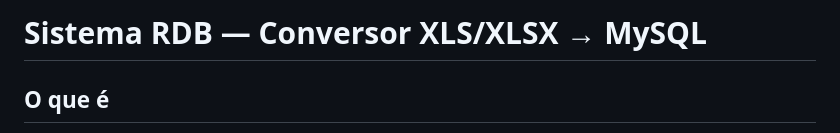
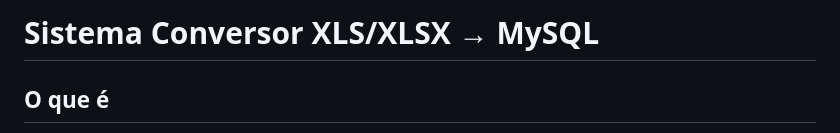
Before and after one commit to Seixass/ConversorXLS_in_MYSQL, a Markdown page: README.md, the part around the change. Drawn GitHub-style.

Commit message:
Update project title in README.md

```diff
--- a/README.md
+++ b/README.md
@@ -1,4 +1,4 @@
-# Sistema RDB — Conversor XLS/XLSX → MySQL
+# Sistema Conversor XLS/XLSX → MySQL
 
 ## O que é
 
```
